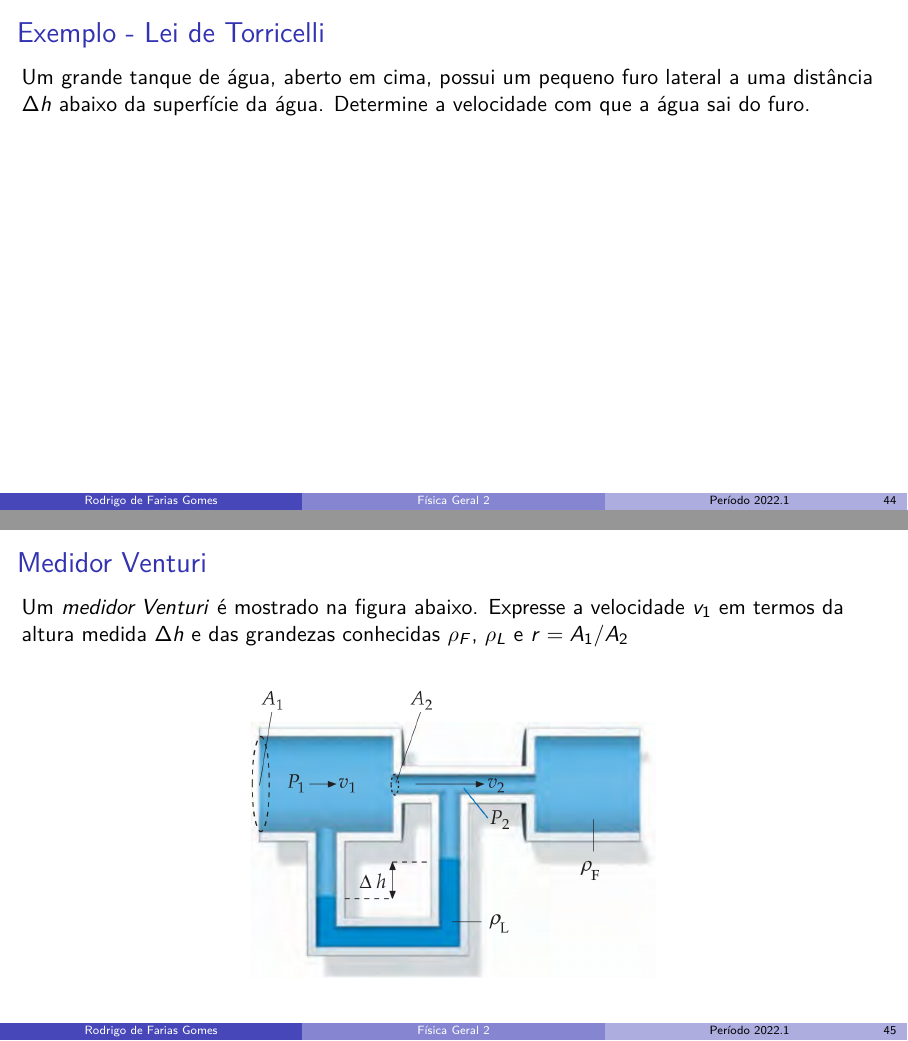
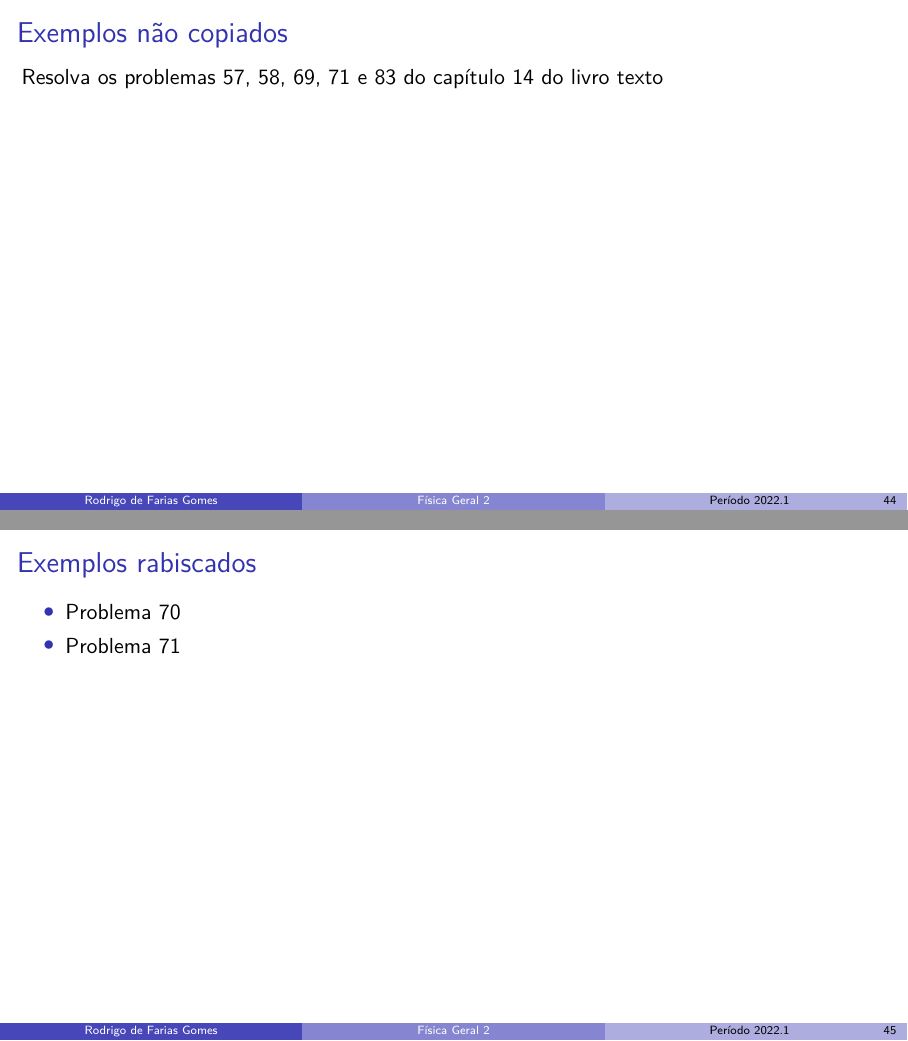
Before and after one commit to shpnft/ufam_fis2, LaTeX slides (main.tex, which reads include/parte01.tex): pages 48 and 49 of 49, joined at a grey line. Compiled offline with pdfLaTeX.

Commit message:
nada demais

```diff
--- a/include/parte01.tex
+++ b/include/parte01.tex
@@ -649,19 +649,30 @@ P+\rho g h = \mathrm{constante}
 \]
 \end{frame}
 
-\begin{frame}{Exemplo - Lei de Torricelli}
-Um grande tanque de água, aberto em cima, possui um pequeno furo lateral a uma
-distância $\Delta h$ abaixo da superfície da água. Determine a velocidade com
-que a água sai do furo.
+\begin{frame}{Exemplos não copiados}
+    Resolva os problemas 57, 58, 69, 71 e 83 do capítulo 14 do livro texto
 \end{frame}
 
-\begin{frame}{Medidor Venturi}
+\begin{frame}{Exemplos rabiscados}
+\begin{itemize}
+    \item Problema 70
+    \item Problema 71
+\end{itemize}
+\end{frame}
 
-Um \textit{medidor Venturi} é mostrado na figura abaixo. Expresse a velocidade
-\(v_1\) em termos da altura medida \(\Delta h\) e das grandezas conhecidas
-\(\rho_F\), \(\rho_L\) e \(r=A_1/A_2\)
+% \begin{frame}{Exemplo - Lei de Torricelli}
+% Um grande tanque de água, aberto em cima, possui um pequeno furo lateral a uma
+% distância $\Delta h$ abaixo da superfície da água. Determine a velocidade com
+% que a água sai do furo.
+% \end{frame}
 
-\begin{center}
-\includegraphics[width=0.5\textwidth]{images/venturi}
-\end{center}
-\end{frame}
+% \begin{frame}{Medidor Venturi}
+
+% Um \textit{medidor Venturi} é mostrado na figura abaixo. Expresse a velocidade
+% \(v_1\) em termos da altura medida \(\Delta h\) e das grandezas conhecidas
+% \(\rho_F\), \(\rho_L\) e \(r=A_1/A_2\)
+
+% \begin{center}
+% \includegraphics[width=0.5\textwidth]{images/venturi}
+% \end{center}
+% \end{frame}
```
